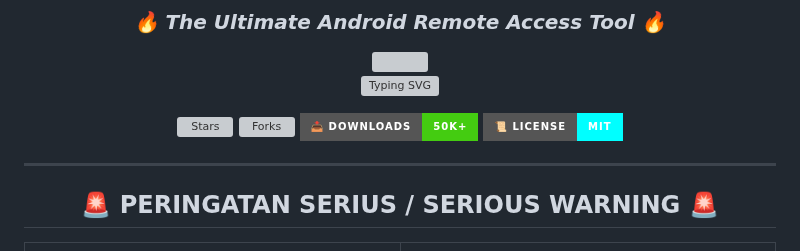
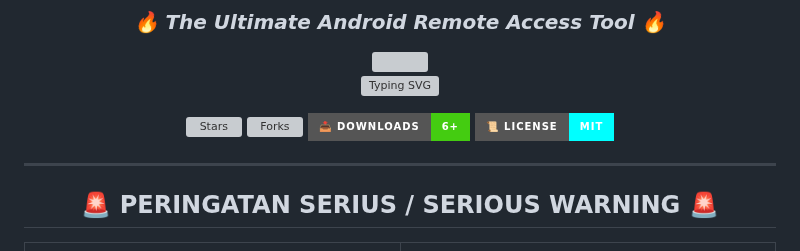
Before and after one commit to DuskCipher/Duck_RAT, a Markdown page: README.md, the part around the change. GitHub-like rendering; badges without logos; grey boxes are pictures that could not be loaded.

```diff
--- a/README.md
+++ b/README.md
@@ -12,7 +12,7 @@
 
 [![Stars](https://img.shields.io/github/stars/DuskCipher/DuckRat?style=for-the-badge&logo=star&color=gold&logoColor=white&label=⭐%20STARS)](https://github.com/DuskCipher/DuckRat)
 [![Forks](https://img.shields.io/github/forks/DuskCipher/DuckRat?style=for-the-badge&logo=git-fork&color=purple&logoColor=white&label=🔀%20FORKS)](https://github.com/DuskCipher/DuckRat)
-[![Downloads](https://img.shields.io/badge/📥%20Downloads-50K+-brightgreen?style=for-the-badge&logo=download&logoColor=white)]()
+[![Downloads](https://img.shields.io/badge/📥%20Downloads-6+-brightgreen?style=for-the-badge&logo=download&logoColor=white)]()
 [![License](https://img.shields.io/badge/📜%20License-MIT-cyan?style=for-the-badge&logoColor=white)](LICENSE)
 
 </div>
```
